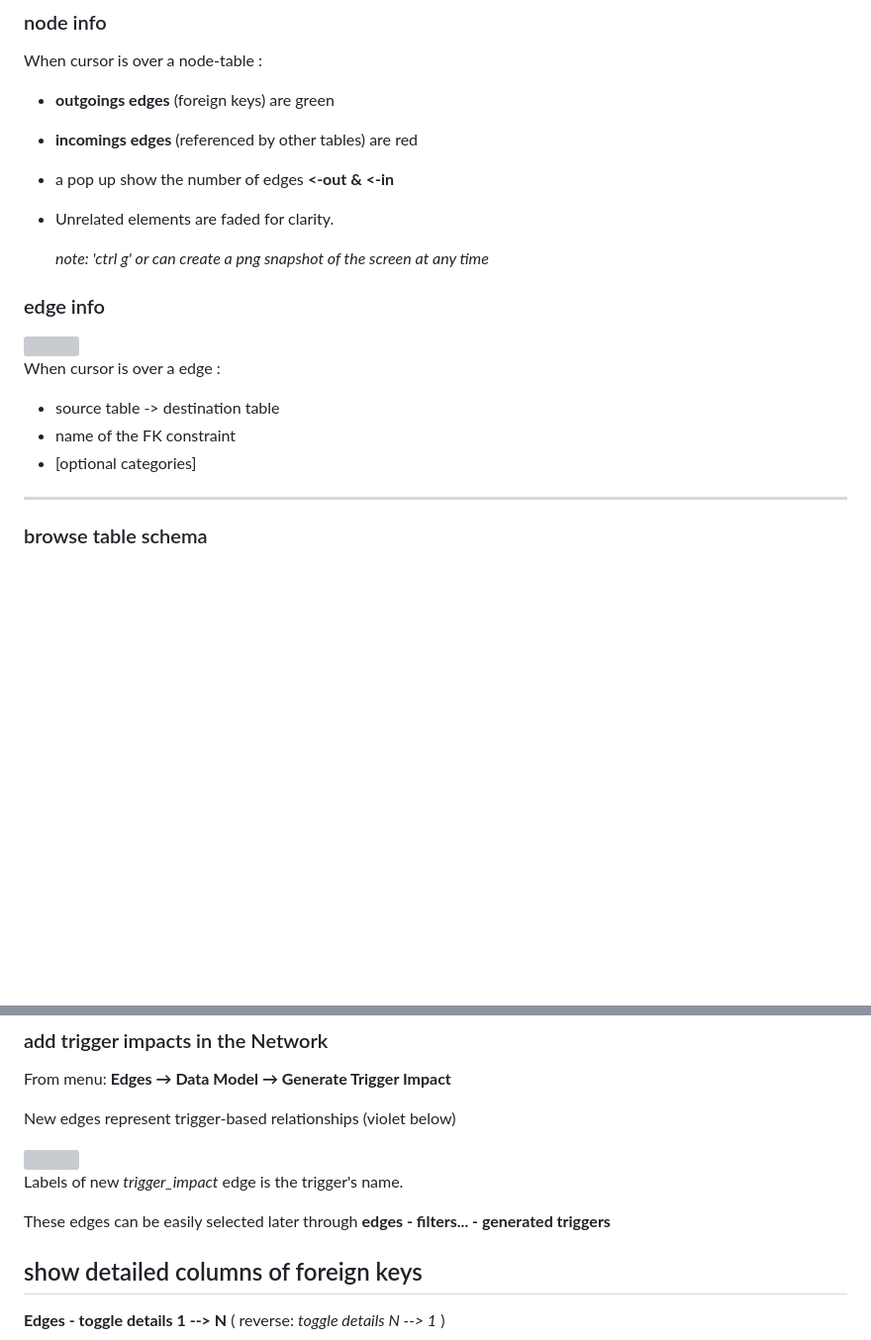
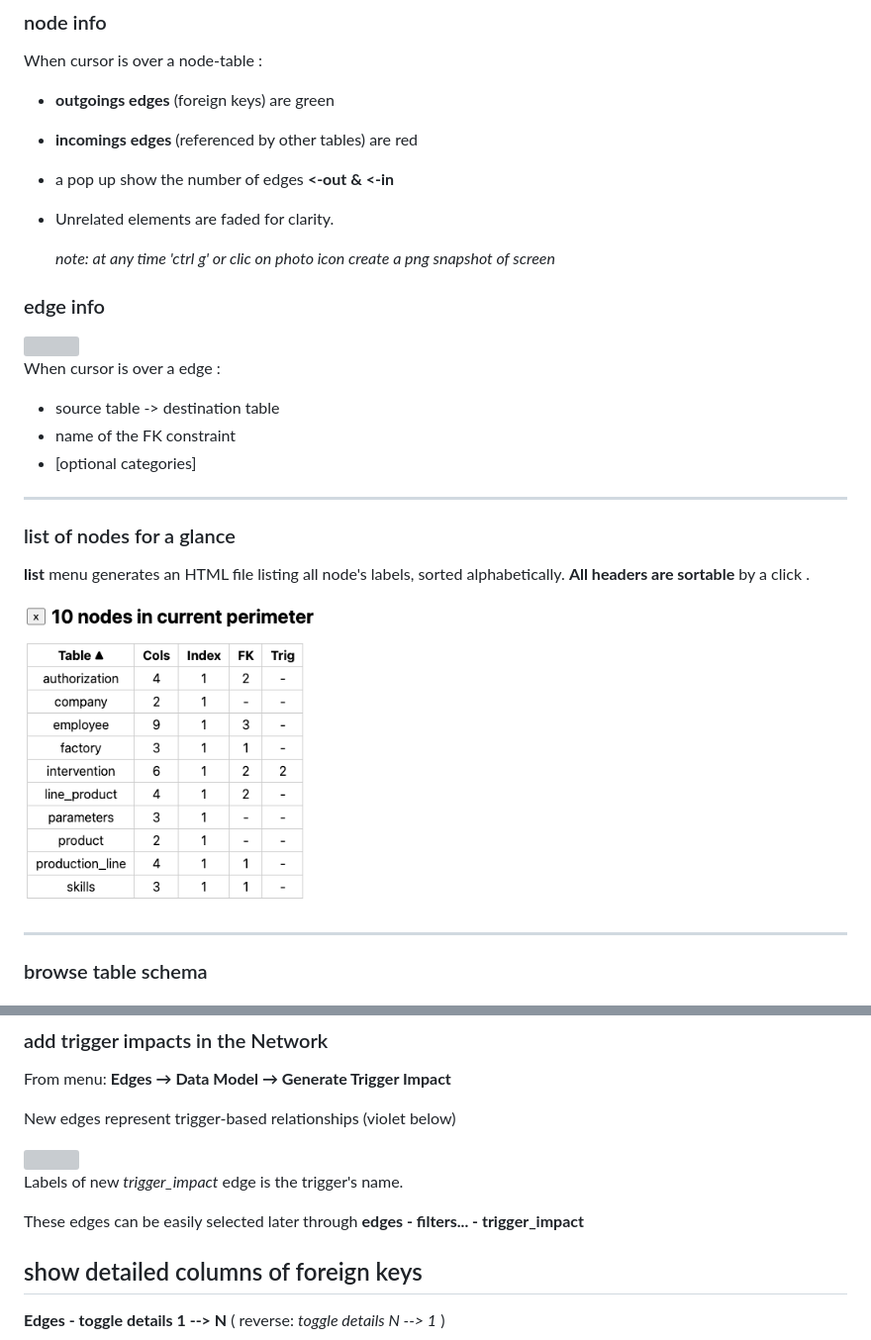
Before and after one commit to pirelaurent/cytographDB, a Markdown page: public/docs/quickTour.md, 2 parts joined by grey strips. Shown: that part at 99% size. GitHub-like rendering; pictures changed too: public/docs/img/listNodes.png; blank space fills up the shorter version; grey boxes are pictures that could not be loaded.

Commit message:
extend node list with more sortable infos

```diff
--- a/public/docs/quickTour.md
+++ b/public/docs/quickTour.md
@@ -64,7 +64,7 @@ When cursor is over a node-table :
 - a pop up show the number of edges **<-out & <-in**
 - Unrelated elements are faded for clarity.
 
-  *note: 'ctrl g' or can create a png snapshot of the screen at any time*
+  *note: at any time 'ctrl g' or clic on photo icon create a png snapshot of screen*
 
 ### edge info
 
@@ -75,6 +75,15 @@ When cursor is over a edge :
   - name of the FK constraint
   - [optional categories]
 
+
+---
+### list of nodes for a glance
+
+
+**list** menu generates an HTML file listing all node's labels, sorted alphabetically.
+**All headers are sortable** by a click .
+
+<img src = "./img/listNodes.png" width = 300px style="border: 2px solid grey;">
 
 ---
 
@@ -129,7 +138,7 @@ New edges represent trigger-based relationships (violet below)
 
 Labels of new *trigger_impact* edge is the trigger's name.
 
-These edges can be easily selected later through **edges - filters... - generated triggers**
+These edges can be easily selected later through **edges - filters... -  trigger_impact**
 
 ## show detailed columns of foreign keys
 
```
Also changed, not shown: public/docs/menuNodesSelectHide.md (+4 -2 lines), public/todo.md (+3 -2 lines), 3 other files.
